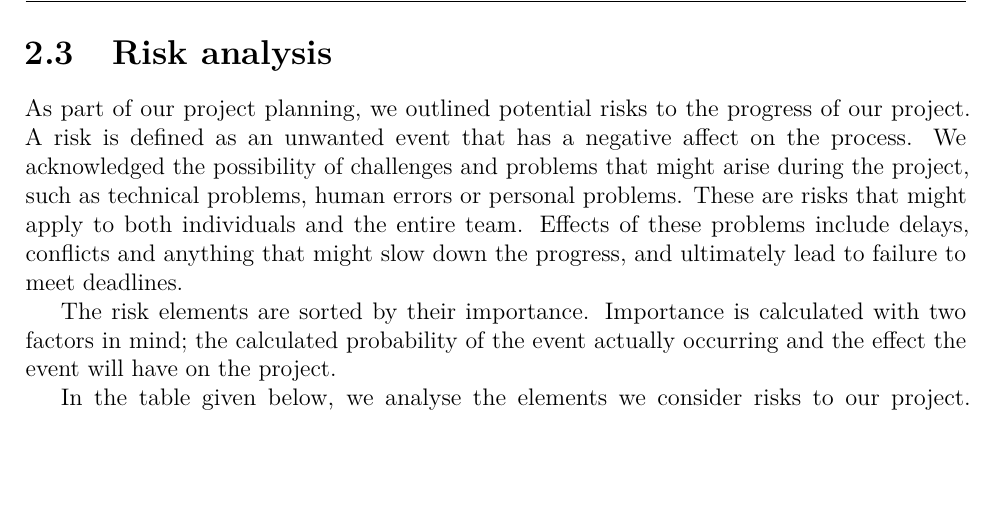
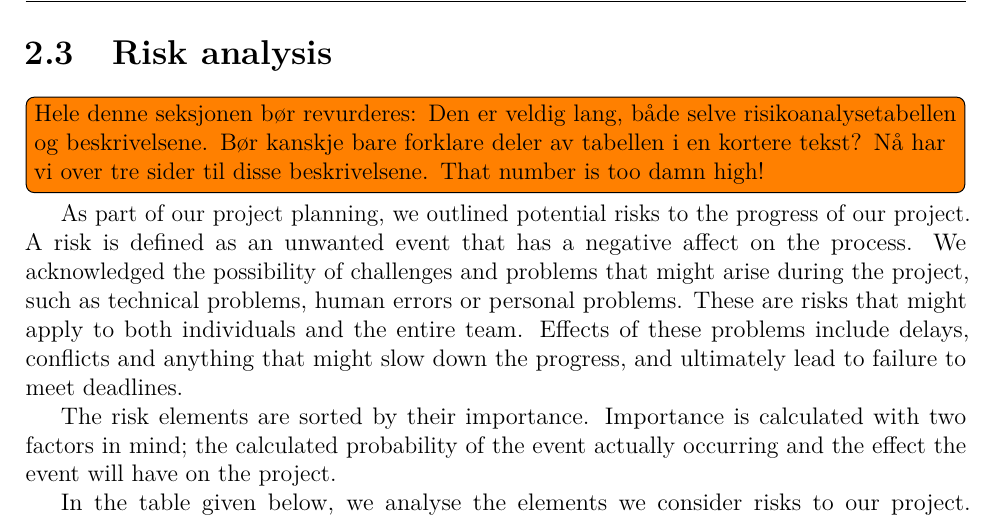
Before and after one commit to haavardlian/IT2901, a LaTeX thesis (report/rapport.tex, which reads report/ch/planning/sec/risk.tex): part of page 16 of 77, cut so that both start at the same text, the shorter picture padded with empty space. Compiled offline with pdfLaTeX.

Commit message:
Mistakenly removed a todo

```diff
--- a/report/ch/planning/sec/risk.tex
+++ b/report/ch/planning/sec/risk.tex
@@ -1,4 +1,6 @@
 \section{Risk analysis}
+\todo[inline]{Hele denne seksjonen bør revurderes: Den er veldig lang, både selve risikoanalysetabellen og beskrivelsene. Bør kanskje bare forklare deler av tabellen i en kortere tekst? Nå har vi over tre sider til disse beskrivelsene. That number is too damn high!}
+
 \label{sec:risk}
 As part of our project planning, we outlined potential risks to the progress of our project. A risk is defined as an unwanted event that has a negative affect on the process. We acknowledged the possibility of challenges and problems that might arise during the project, such as technical problems, human errors or personal problems. These are risks that might apply to both individuals and the entire team. Effects of these problems include delays, conflicts and anything that might slow down the progress, and ultimately lead to failure to meet deadlines.
 
```
